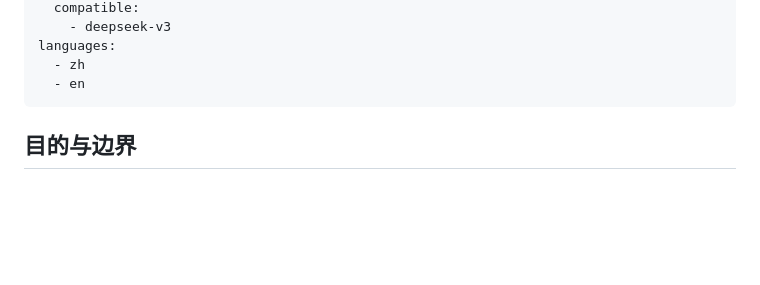
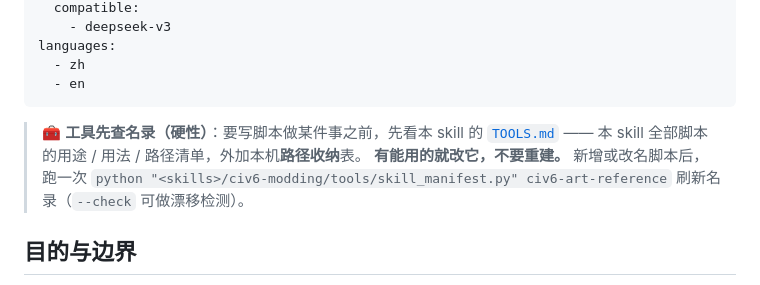
Before and after one commit to nuanyuqingfeng/civ6-modding-skills, a Markdown page: SKILL.md, the part around the change. Rendered like a GitHub page; blank space fills up the shorter version.

Commit message:
docs: 加「工具先查名录」交叉引用
SKILL.md 补入 TOOLS.md 名录的检索入口与刷新方式（写脚本前先查名录，
有能用的就改它不要重建；新增/改名脚本后跑 skill_manifest.py 刷新）。

⚠ 本批为既有改动（工具名录批次产物），仅补交提交以免散落丢失。

```diff
--- a/SKILL.md
+++ b/SKILL.md
@@ -23,6 +23,11 @@ languages:
   - zh
   - en
 ---
+
+> 🧰 **工具先查名录（硬性）**：要写脚本做某件事之前，先看本 skill 的 [`TOOLS.md`](TOOLS.md)
+> —— 本 skill 全部脚本的用途 / 用法 / 路径清单，外加本机**路径收纳**表。
+> **有能用的就改它，不要重建。** 新增或改名脚本后，跑一次
+> `python "<skills>/civ6-modding/tools/skill_manifest.py" civ6-art-reference` 刷新名录（`--check` 可做漂移检测）。
 
 ## 目的与边界
 
```
